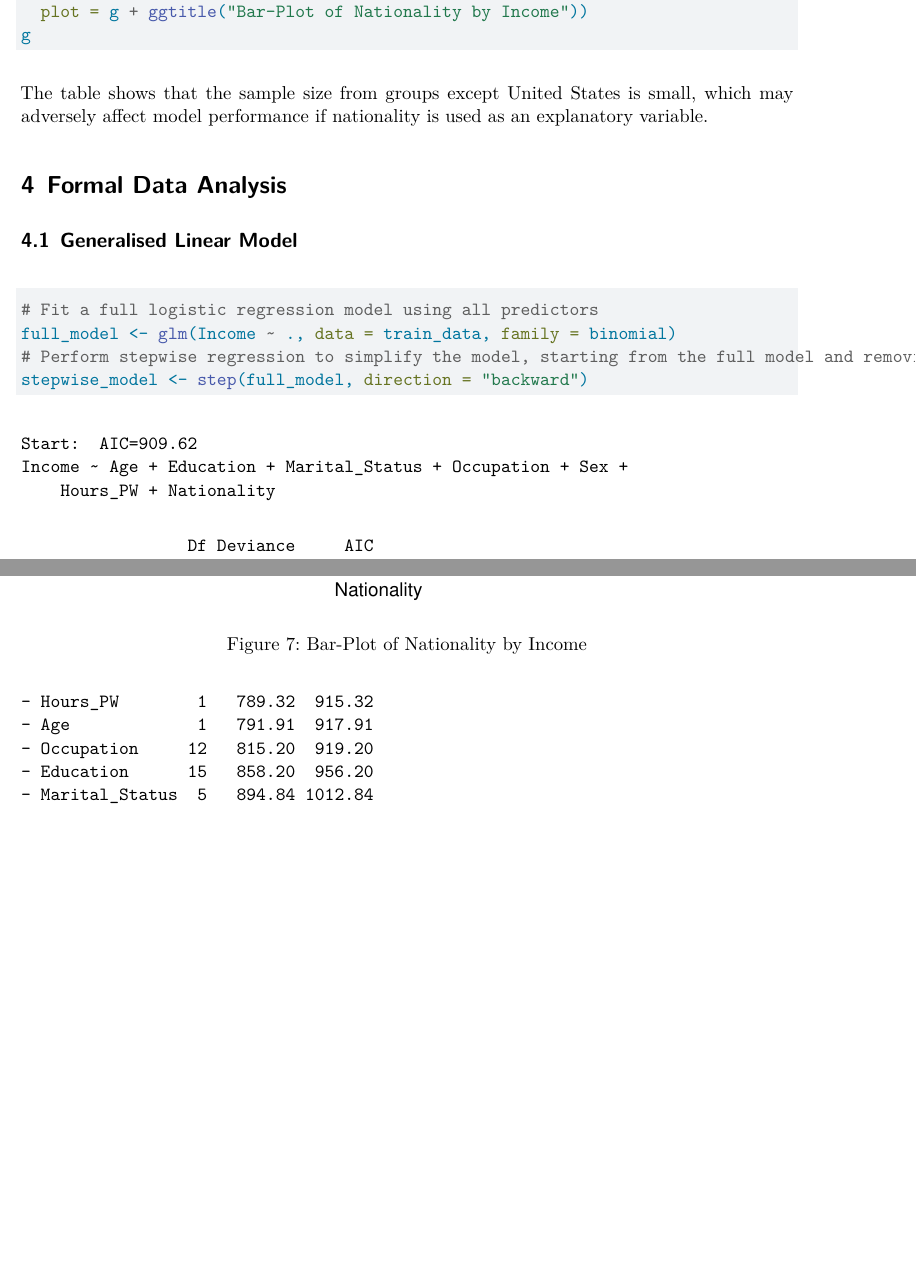
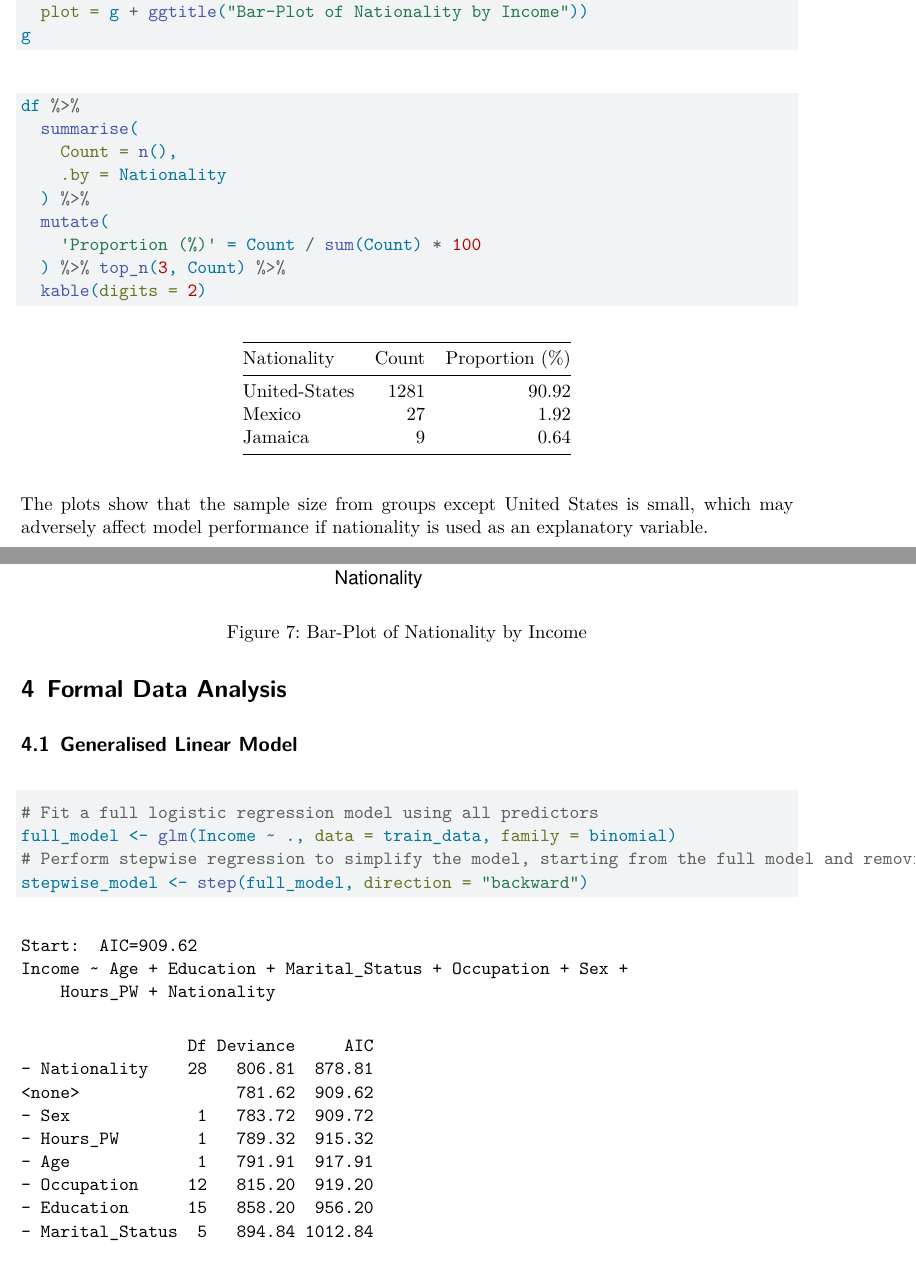
Before and after one commit to ZhuohangQ/DAS-Group-30, a Quarto document (Group_30_Analysis.qmd): two parts of pages 7 and 8 of 14, joined at a grey line, cut so that both start at the same text, the shorter picture padded with empty space. Rendered offline with R 4.5, knitr and Pandoc in place of Quarto, then LaTeX, with nearby package versions; some code elsewhere in the file could not run offline.

Commit message:
Adjust table for Nationality

````diff
--- a/Group_30_Analysis.qmd
+++ b/Group_30_Analysis.qmd
@@ -210,7 +209,21 @@ save_fig(
 g
 ```
 
-The table shows that the sample size from groups except United States is small, which may adversely affect model performance if nationality is used as an explanatory variable.
+```{r}
+#| tbl-cap: Nationality Summary
+
+df %>%
+  summarise(
+    Count = n(),
+    .by = Nationality
+  ) %>%
+  mutate(
+    'Proportion (%)' = Count / sum(Count) * 100
+  ) %>% top_n(3, Count) %>%
+  kable(digits = 2)
+```
+
+The plots show that the sample size from groups except United States is small, which may adversely affect model performance if nationality is used as an explanatory variable.
 
 # Formal Data Analysis {#sec-FDA}
 
````
Also changed, not shown: Group_30_Analysis.qmd (3 more changed lines).
